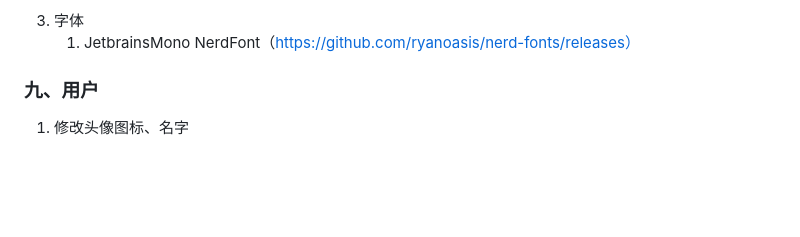
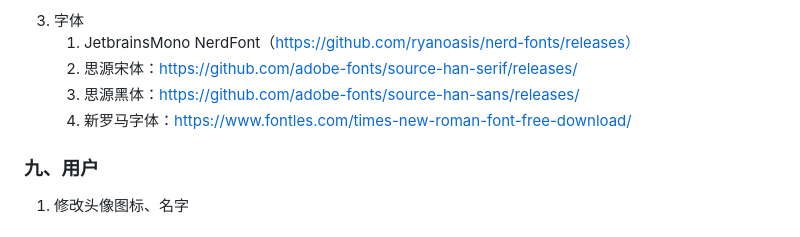
Before and after one commit to Free-Aaron-Li/dotfiles, a Markdown page: config.md, the part around the change. Drawn GitHub-style; blank space fills up the shorter version.

Commit message:
⚙   config(字体): 添加字体及URL

```diff
--- a/config.md
+++ b/config.md
@@ -69,6 +69,10 @@
             > 复制到/usr/share/icons 查询地址（https://www.gnome-look.org/）
 3. 字体
 	1. JetbrainsMono NerdFont（https://github.com/ryanoasis/nerd-fonts/releases）
+	2. 思源宋体：https://github.com/adobe-fonts/source-han-serif/releases/
+	3. 思源黑体：https://github.com/adobe-fonts/source-han-sans/releases/
+	4. 新罗马字体：https://www.fontles.com/times-new-roman-font-free-download/
+
 ### 九、用户
 
 1. 修改头像图标、名字
```
